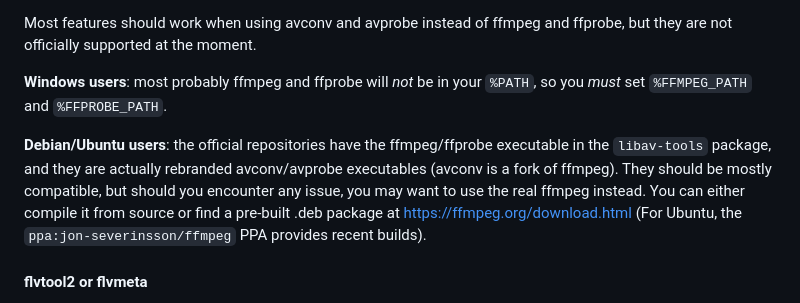
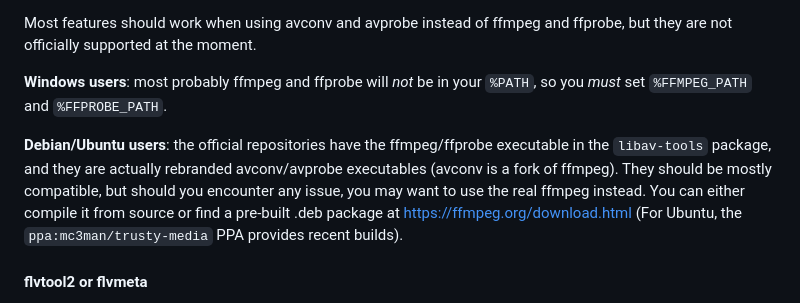
Before and after one commit to luju7fa/perspecdev, a Markdown page: README.md, the part around the change. Rendered like a GitHub page.

Commit message:
Update Ubuntu PPA

```diff
--- a/README.md
+++ b/README.md
@@ -37,7 +37,7 @@ Most features should work when using avconv and avprobe instead of ffmpeg and ff
 
 **Windows users**: most probably ffmpeg and ffprobe will _not_ be in your `%PATH`, so you _must_ set `%FFMPEG_PATH` and `%FFPROBE_PATH`.
 
-**Debian/Ubuntu users**: the official repositories have the ffmpeg/ffprobe executable in the `libav-tools` package, and they are actually rebranded avconv/avprobe executables (avconv is a fork of ffmpeg).  They should be mostly compatible, but should you encounter any issue, you may want to use the real ffmpeg instead.  You can either compile it from source or find a pre-built .deb package at https://ffmpeg.org/download.html (For Ubuntu, the `ppa:jon-severinsson/ffmpeg` PPA provides recent builds).
+**Debian/Ubuntu users**: the official repositories have the ffmpeg/ffprobe executable in the `libav-tools` package, and they are actually rebranded avconv/avprobe executables (avconv is a fork of ffmpeg).  They should be mostly compatible, but should you encounter any issue, you may want to use the real ffmpeg instead.  You can either compile it from source or find a pre-built .deb package at https://ffmpeg.org/download.html (For Ubuntu, the `ppa:mc3man/trusty-media` PPA provides recent builds).
 
 #### flvtool2 or flvmeta
 
```
